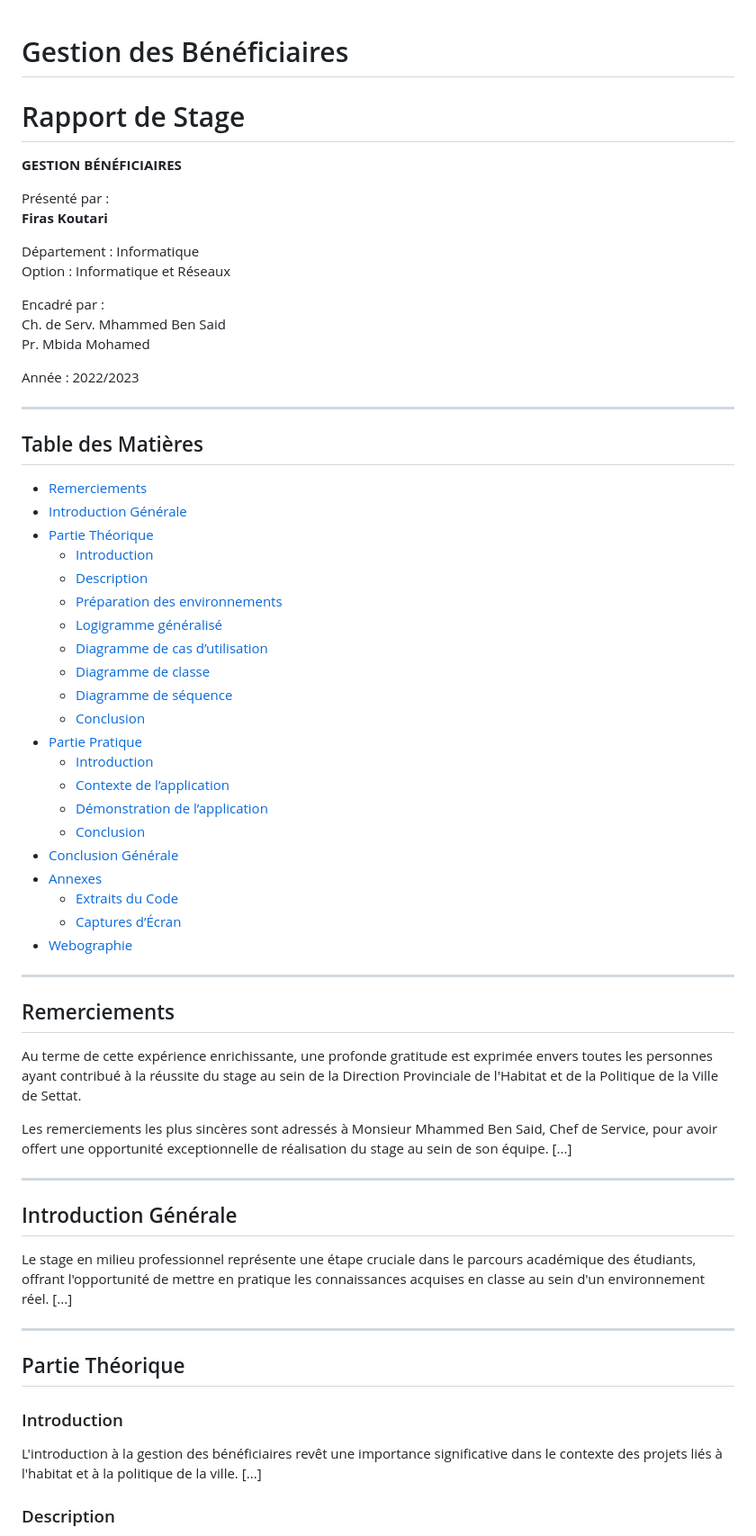
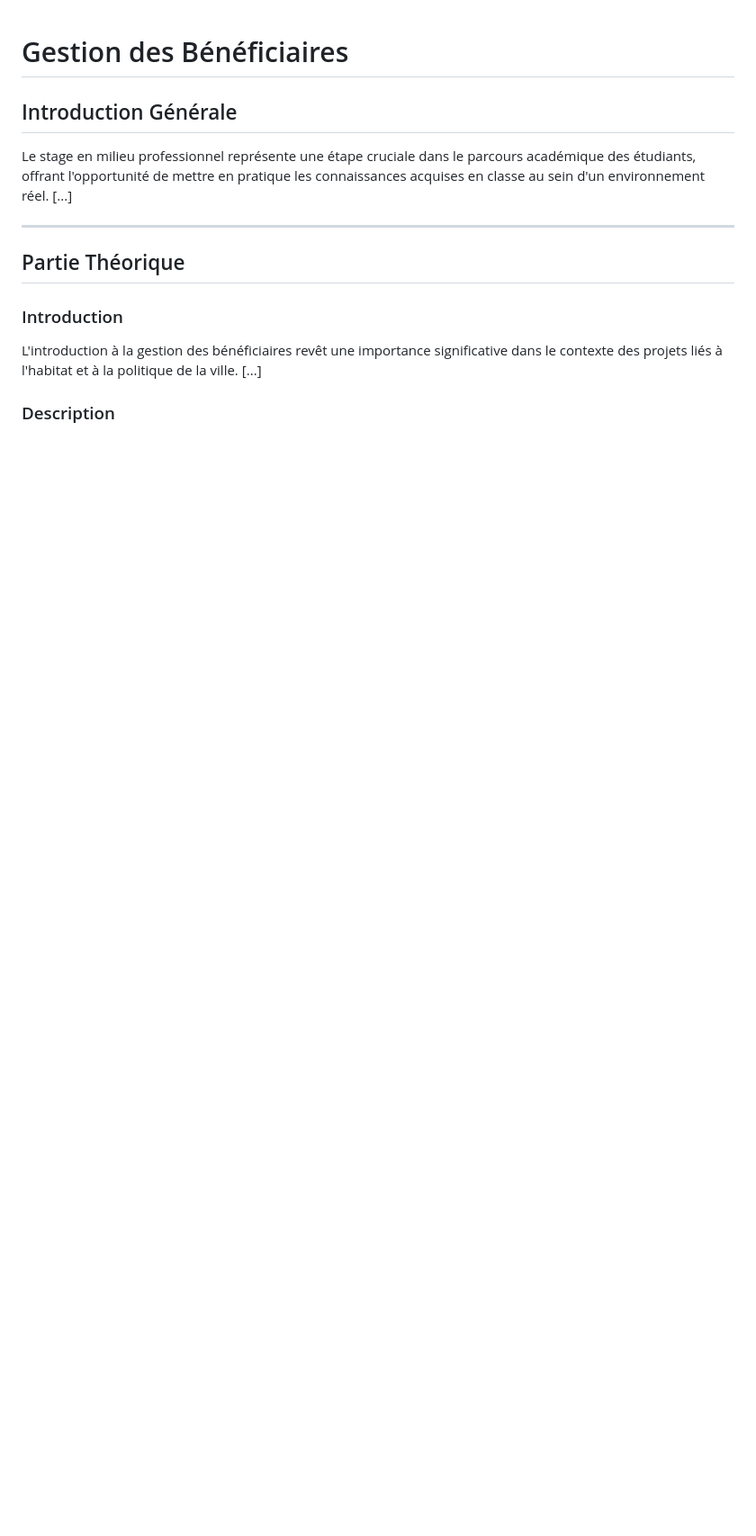
Before and after one commit to FirasKoutari/Gestion_Beneficiaire_V3, a Markdown page: README.md, the part around the change. Shown at 90% size. Rendered like a GitHub page; blank space fills up the shorter version.

```diff
--- a/README.md
+++ b/README.md
@@ -1,56 +1,4 @@
 # Gestion des Bénéficiaires
-
-# Rapport de Stage
-
-**GESTION BÉNÉFICIAIRES**
-
-Présenté par :
-**Firas Koutari**
-
-Département : Informatique
-Option : Informatique et Réseaux
-
-Encadré par :
-Ch. de Serv. Mhammed Ben Said
-Pr. Mbida Mohamed
-
-Année : 2022/2023
-
----
-
-## Table des Matières
-
-- [Remerciements](#remerciements)
-- [Introduction Générale](#introduction-générale)
-- [Partie Théorique](#partie-théorique)
-  - [Introduction](#introduction)
-  - [Description](#description)
-  - [Préparation des environnements](#préparation-des-environnements)
-  - [Logigramme généralisé](#logigramme-généralisé)
-  - [Diagramme de cas d’utilisation](#diagramme-de-cas-dutilisation)
-  - [Diagramme de classe](#diagramme-de-classe)
-  - [Diagramme de séquence](#diagramme-de-séquence)
-  - [Conclusion](#conclusion)
-- [Partie Pratique](#partie-pratique)
-  - [Introduction](#introduction-1)
-  - [Contexte de l’application](#contexte-de-lapplication)
-  - [Démonstration de l’application](#démonstration-de-lapplication)
-  - [Conclusion](#conclusion-1)
-- [Conclusion Générale](#conclusion-générale)
-- [Annexes](#annexes)
-  - [Extraits du Code](#extraits-du-code)
-  - [Captures d’Écran](#captures-décran)
-- [Webographie](#webographie)
-
----
-
-## Remerciements
-
-Au terme de cette expérience enrichissante, une profonde gratitude est exprimée envers toutes les personnes ayant contribué à la réussite du stage au sein de la Direction Provinciale de l'Habitat et de la Politique de la Ville de Settat.
-
-Les remerciements les plus sincères sont adressés à Monsieur Mhammed Ben Said, Chef de Service, pour avoir offert une opportunité exceptionnelle de réalisation du stage au sein de son équipe. [...]
-
----
 
 ## Introduction Générale
 
```
